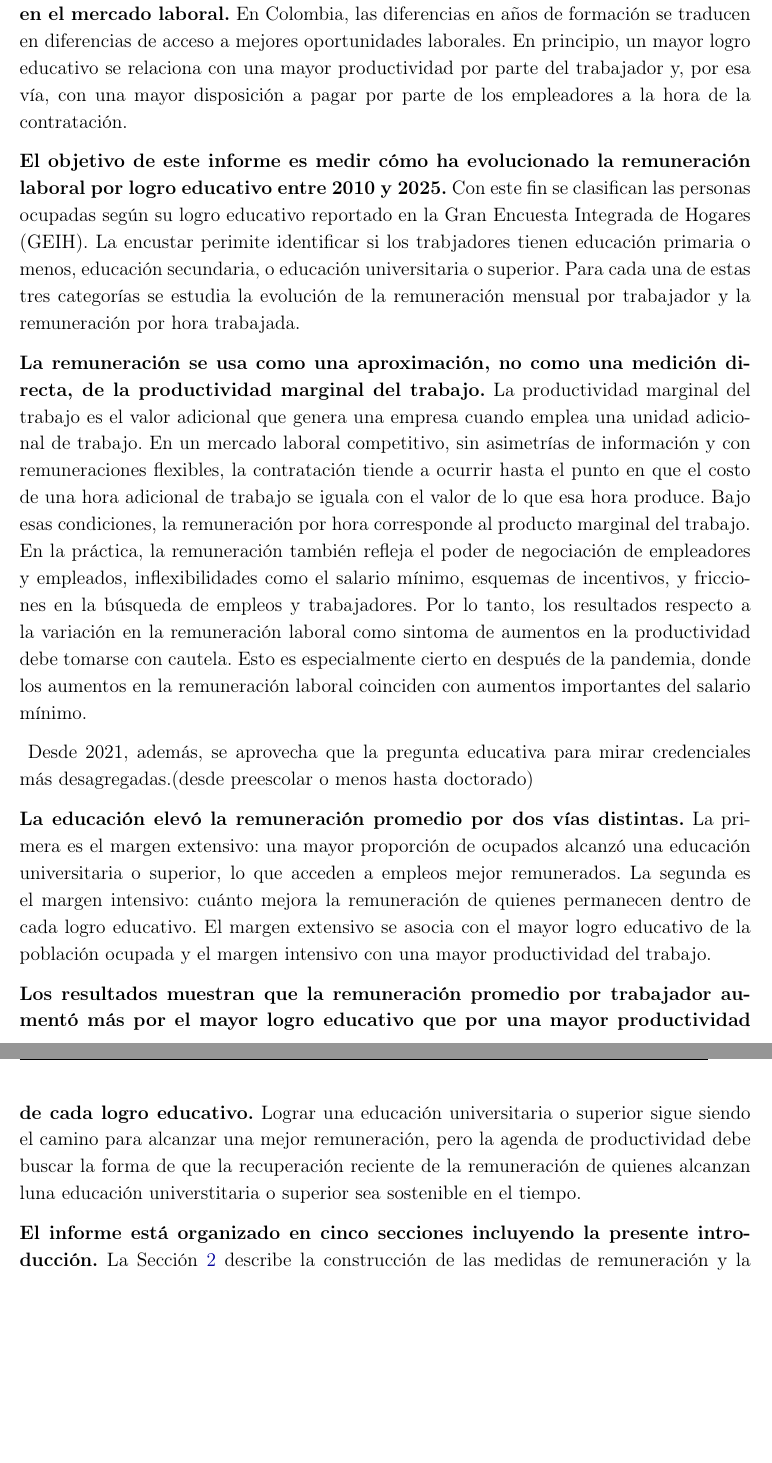
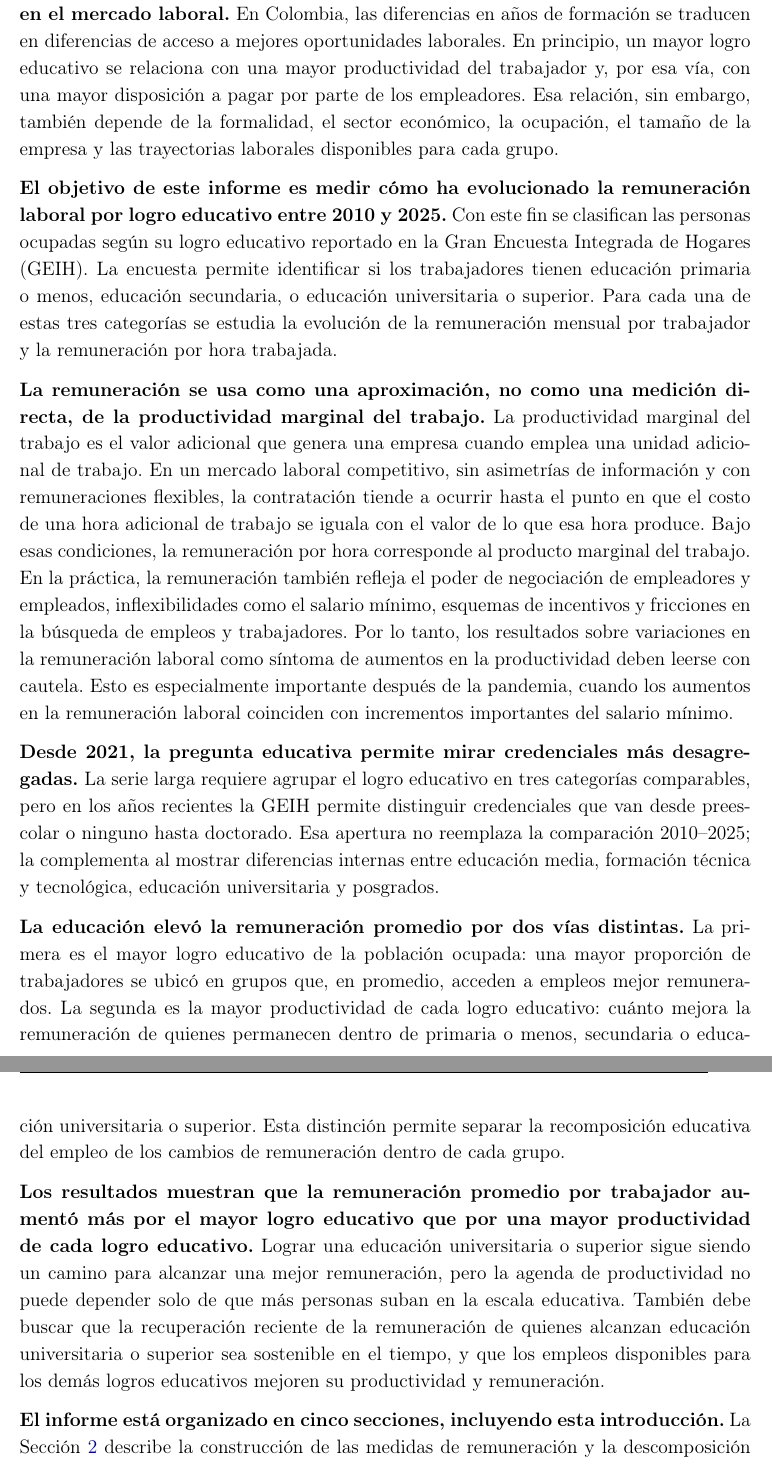
Before and after one commit to oliverpardo1979/Informe_Educacion, a LaTeX document (main.tex, which reads Paper/sections/CuerpoInformeRemuneracionEducacionGEIH.tex): two parts of pages 4 and 5 of 22 before the commit and two parts of pages 5 and 6 of 23 after it, joined at a grey line, cut so that both start at the same text, the shorter picture padded with empty space. Compiled offline with pdfLaTeX.

Commit message:
Polish executive summary and introduction

```diff
--- a/Paper/sections/CuerpoInformeRemuneracionEducacionGEIH.tex
+++ b/Paper/sections/CuerpoInformeRemuneracionEducacionGEIH.tex
@@ -1,19 +1,19 @@
 \section{Introducción}\label{sec:introduccion}
 
-\textbf{El logro educativo es una de las dimensiones más persistentes de diferenciación en el mercado laboral.} En Colombia, las diferencias en años de formación se traducen en diferencias de acceso a mejores oportunidades laborales. En principio, un mayor logro educativo se relaciona con una mayor productividad por parte del trabajador y, por esa vía, con una mayor disposición a pagar por parte de los empleadores a la hora de la contratación.
+\textbf{El logro educativo es una de las dimensiones más persistentes de diferenciación en el mercado laboral.} En Colombia, las diferencias en años de formación se traducen en diferencias de acceso a mejores oportunidades laborales. En principio, un mayor logro educativo se relaciona con una mayor productividad del trabajador y, por esa vía, con una mayor disposición a pagar por parte de los empleadores. Esa relación, sin embargo, también depende de la formalidad, el sector económico, la ocupación, el tamaño de la empresa y las trayectorias laborales disponibles para cada grupo.
 
-\textbf{El objetivo de este informe es medir cómo ha evolucionado la remuneración laboral por logro educativo entre 2010 y 2025.} Con este fin se clasifican las personas ocupadas según su logro educativo reportado en la Gran Encuesta Integrada de Hogares (GEIH). La encustar perimite identificar si los trabjadores tienen educación primaria o menos, educación secundaria, o educación universitaria o superior. Para cada una de estas tres categorías se estudia la evolución de la remuneración mensual por trabajador y la remuneración por hora trabajada.
+\textbf{El objetivo de este informe es medir cómo ha evolucionado la remuneración laboral por logro educativo entre 2010 y 2025.} Con este fin se clasifican las personas ocupadas según su logro educativo reportado en la Gran Encuesta Integrada de Hogares (GEIH). La encuesta permite identificar si los trabajadores tienen educación primaria o menos, educación secundaria, o educación universitaria o superior. Para cada una de estas tres categorías se estudia la evolución de la remuneración mensual por trabajador y la remuneración por hora trabajada.
 
-\textbf{La remuneración se usa como una aproximación, no como una medición directa, de la productividad marginal del trabajo.} La productividad marginal del trabajo es el valor adicional que genera una empresa cuando emplea una unidad adicional de trabajo. En un mercado laboral competitivo, sin asimetrías de información y con remuneraciones flexibles, la contratación tiende a ocurrir hasta el punto en que el costo de una hora adicional de trabajo se iguala con el valor de lo que esa hora produce. Bajo esas condiciones, la remuneración por hora corresponde al producto marginal del trabajo. En la práctica, la remuneración también refleja el poder de negociación de empleadores y empleados, inflexibilidades como el salario mínimo, esquemas de incentivos, y fricciones en la búsqueda de empleos y trabajadores. Por lo tanto, los resultados respecto a la variación en la remuneración laboral como sintoma de aumentos en la productividad debe tomarse con cautela. Esto es especialmente cierto en después de la pandemia, donde los aumentos en la remuneración laboral coinciden con aumentos importantes del salario mínimo.
+\textbf{La remuneración se usa como una aproximación, no como una medición directa, de la productividad marginal del trabajo.} La productividad marginal del trabajo es el valor adicional que genera una empresa cuando emplea una unidad adicional de trabajo. En un mercado laboral competitivo, sin asimetrías de información y con remuneraciones flexibles, la contratación tiende a ocurrir hasta el punto en que el costo de una hora adicional de trabajo se iguala con el valor de lo que esa hora produce. Bajo esas condiciones, la remuneración por hora corresponde al producto marginal del trabajo. En la práctica, la remuneración también refleja el poder de negociación de empleadores y empleados, inflexibilidades como el salario mínimo, esquemas de incentivos y fricciones en la búsqueda de empleos y trabajadores. Por lo tanto, los resultados sobre variaciones en la remuneración laboral como síntoma de aumentos en la productividad deben leerse con cautela. Esto es especialmente importante después de la pandemia, cuando los aumentos en la remuneración laboral coinciden con incrementos importantes del salario mínimo.
 
 
-\textbf{} Desde 2021, además, se aprovecha que la pregunta educativa para mirar credenciales más desagregadas.(desde preescolar o menos hasta doctorado)
+\textbf{Desde 2021, la pregunta educativa permite mirar credenciales más desagregadas.} La serie larga requiere agrupar el logro educativo en tres categorías comparables, pero en los años recientes la GEIH permite distinguir credenciales que van desde preescolar o ninguno hasta doctorado. Esa apertura no reemplaza la comparación 2010--2025; la complementa al mostrar diferencias internas entre educación media, formación técnica y tecnológica, educación universitaria y posgrados.
 
-\textbf{La educación elevó la remuneración promedio por dos vías distintas.} La primera es el margen extensivo: una mayor proporción de ocupados alcanzó una educación universitaria o superior, lo que acceden a empleos mejor remunerados. La segunda es el margen intensivo: cuánto mejora la remuneración de quienes permanecen dentro de cada logro educativo. El margen extensivo se asocia con el mayor logro educativo de la población ocupada y el margen intensivo con una mayor productividad del trabajo.
+\textbf{La educación elevó la remuneración promedio por dos vías distintas.} La primera es el mayor logro educativo de la población ocupada: una mayor proporción de trabajadores se ubicó en grupos que, en promedio, acceden a empleos mejor remunerados. La segunda es la mayor productividad de cada logro educativo: cuánto mejora la remuneración de quienes permanecen dentro de primaria o menos, secundaria o educación universitaria o superior. Esta distinción permite separar la recomposición educativa del empleo de los cambios de remuneración dentro de cada grupo.
 
-\textbf{Los resultados muestran que la remuneración promedio por trabajador aumentó más por el mayor logro educativo que por una mayor productividad de cada logro educativo.} Lograr una educación universitaria o superior sigue siendo el camino para alcanzar una mejor remuneración, pero la agenda de productividad debe buscar la forma de que la recuperación reciente de la  remuneración de quienes alcanzan luna educación universtitaria o superior sea sostenible en el tiempo.
+\textbf{Los resultados muestran que la remuneración promedio por trabajador aumentó más por el mayor logro educativo que por una mayor productividad de cada logro educativo.} Lograr una educación universitaria o superior sigue siendo un camino para alcanzar una mejor remuneración, pero la agenda de productividad no puede depender solo de que más personas suban en la escala educativa. También debe buscar que la recuperación reciente de la remuneración de quienes alcanzan educación universitaria o superior sea sostenible en el tiempo, y que los empleos disponibles para los demás logros educativos mejoren su productividad y remuneración.
 
-\textbf{El informe está organizado en cinco secciones incluyendo la presente introducción.} La Sección \ref{sec:metodologia} describe la construcción de las medidas de remuneración y la descomposición del crecimiento de la remuneración mensual por trabajador y de la remuneración por hora trabajada. La Sección \ref{sec:grupos_comparables} presenta la dinámica de la remuneración entre 2010 y 2025 con tres logros educativos comparables: primaria o menos, secundaria y universitaria o superior. La Sección \ref{sec:categorias_detalladas} aprovecha la apertura de la pregunta educativa desde 2021 para desagregar los logros educativos (no se entiende). Finalmente, la Sección \ref{sec:conclusiones} resume los retos de la educación dentro de la agenda nacional de productividad.
+\textbf{El informe está organizado en cinco secciones, incluyendo esta introducción.} La Sección \ref{sec:metodologia} describe la construcción de las medidas de remuneración y la descomposición del crecimiento de la remuneración mensual por trabajador y de la remuneración por hora trabajada. La Sección \ref{sec:grupos_comparables} presenta la dinámica de la remuneración entre 2010 y 2025 con tres logros educativos comparables: primaria o menos, secundaria y universitaria o superior. La Sección \ref{sec:categorias_detalladas} aprovecha la apertura de la pregunta educativa desde 2021 para mirar credenciales más desagregadas y mostrar qué se oculta al agrupar toda la educación superior en una sola categoría. Finalmente, la Sección \ref{sec:conclusiones} resume los retos de la educación dentro de la agenda nacional de productividad.
 
 \section{Metodología}\label{sec:metodologia}
 
```
Also changed, not shown: main.tex (+3 -5 lines).
